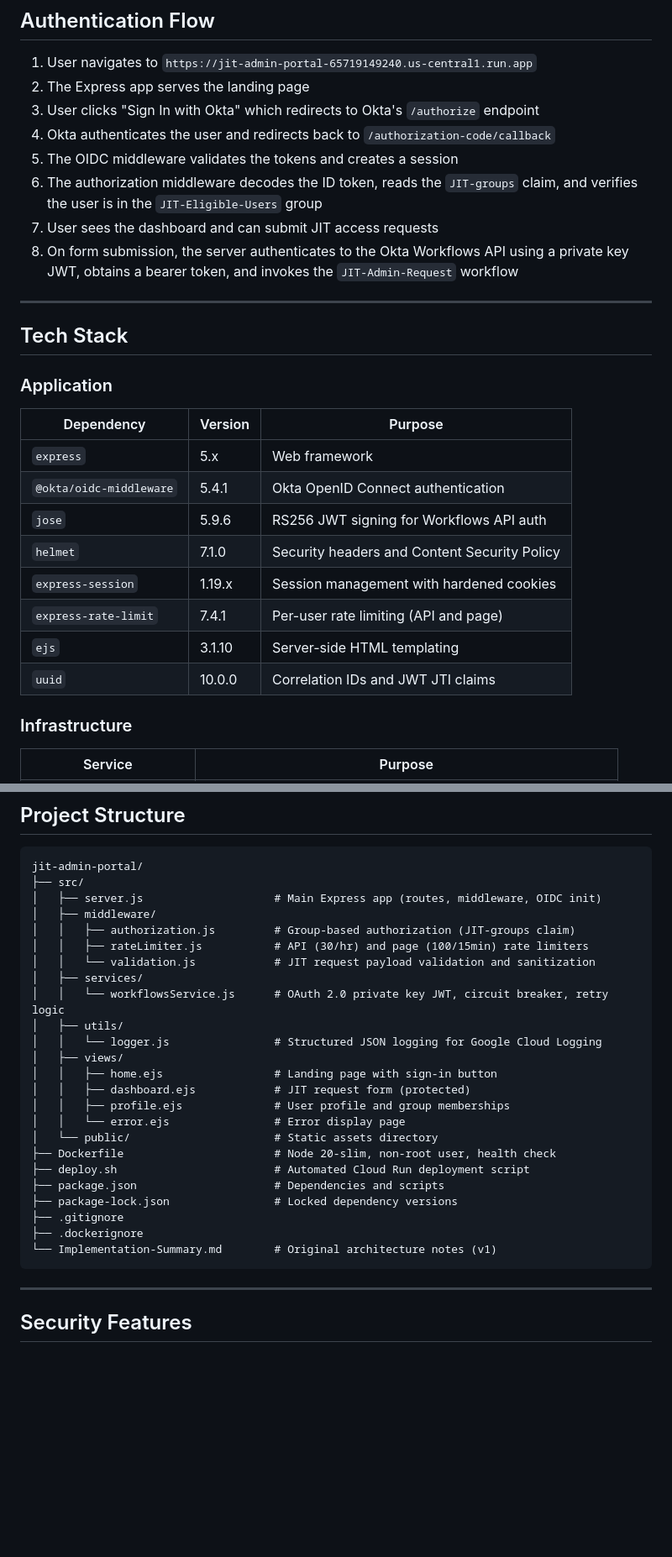
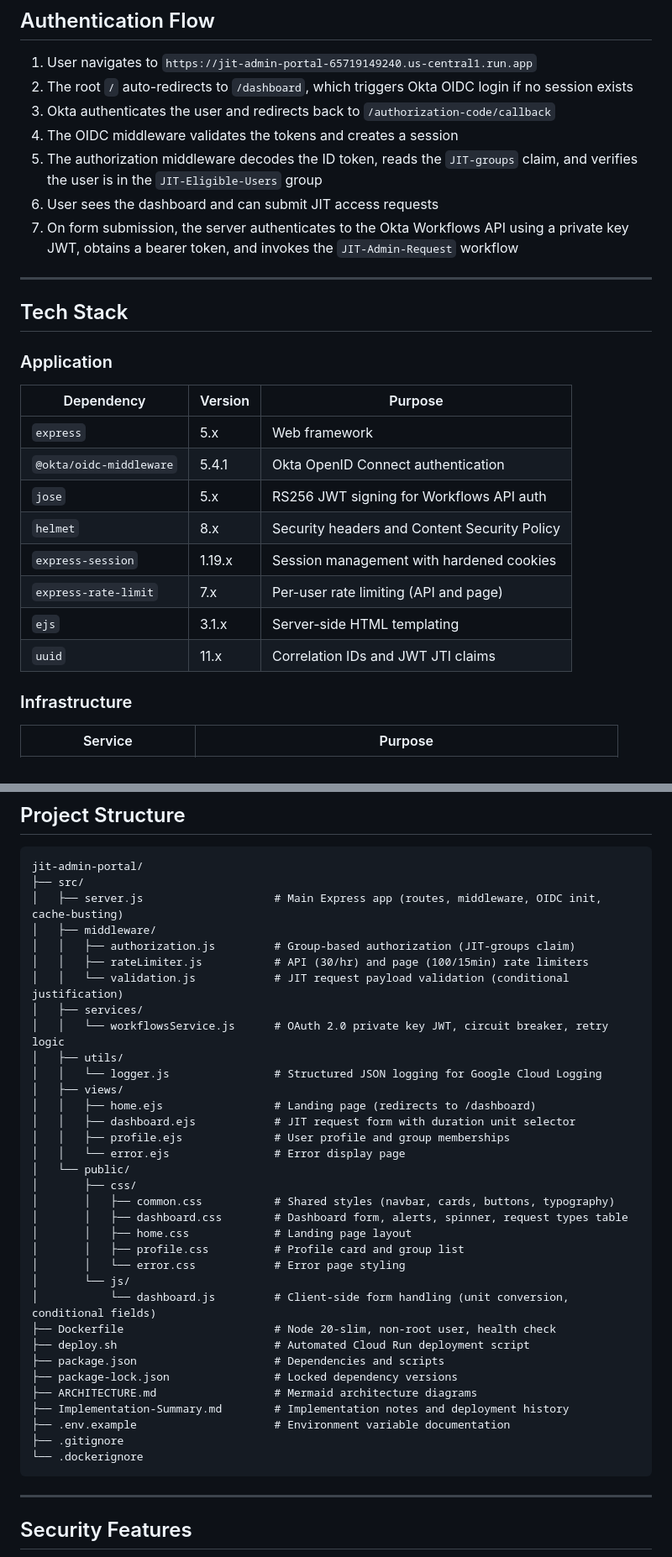
Before and after one commit to vovi-chance/Okta-Custom-PAM, a Markdown page: README.md, 2 parts joined by grey strips. Shown at 84% size. GitHub-like rendering; blank space fills up the shorter version.

````diff
--- a/README.md
+++ b/README.md
@@ -54,13 +54,12 @@ Cloud Run: jit-admin-portal (Express.js on port 8080)
 ## Authentication Flow
 
 1. User navigates to `https://jit-admin-portal-65719149240.us-central1.run.app`
-2. The Express app serves the landing page
-3. User clicks "Sign In with Okta" which redirects to Okta's `/authorize` endpoint
-5. Okta authenticates the user and redirects back to `/authorization-code/callback`
-6. The OIDC middleware validates the tokens and creates a session
-7. The authorization middleware decodes the ID token, reads the `JIT-groups` claim, and verifies the user is in the `JIT-Eligible-Users` group
-8. User sees the dashboard and can submit JIT access requests
-9. On form submission, the server authenticates to the Okta Workflows API using a private key JWT, obtains a bearer token, and invokes the `JIT-Admin-Request` workflow
+2. The root `/` auto-redirects to `/dashboard`, which triggers Okta OIDC login if no session exists
+3. Okta authenticates the user and redirects back to `/authorization-code/callback`
+4. The OIDC middleware validates the tokens and creates a session
+5. The authorization middleware decodes the ID token, reads the `JIT-groups` claim, and verifies the user is in the `JIT-Eligible-Users` group
+6. User sees the dashboard and can submit JIT access requests
+7. On form submission, the server authenticates to the Okta Workflows API using a private key JWT, obtains a bearer token, and invokes the `JIT-Admin-Request` workflow
 
 ---
 
@@ -72,12 +71,12 @@ Cloud Run: jit-admin-portal (Express.js on port 8080)
 |-----------|---------|---------|
 | `express` | 5.x | Web framework |
 | `@okta/oidc-middleware` | 5.4.1 | Okta OpenID Connect authentication |
-| `jose` | 5.9.6 | RS256 JWT signing for Workflows API auth |
-| `helmet` | 7.1.0 | Security headers and Content Security Policy |
+| `jose` | 5.x | RS256 JWT signing for Workflows API auth |
+| `helmet` | 8.x | Security headers and Content Security Policy |
 | `express-session` | 1.19.x | Session management with hardened cookies |
-| `express-rate-limit` | 7.4.1 | Per-user rate limiting (API and page) |
-| `ejs` | 3.1.10 | Server-side HTML templating |
-| `uuid` | 10.0.0 | Correlation IDs and JWT JTI claims |
+| `express-rate-limit` | 7.x | Per-user rate limiting (API and page) |
+| `ejs` | 3.1.x | Server-side HTML templating |
+| `uuid` | 11.x | Correlation IDs and JWT JTI claims |
 
 ### Infrastructure
 
@@ -104,28 +103,38 @@ Cloud Run: jit-admin-portal (Express.js on port 8080)
 ```
 jit-admin-portal/
 ├── src/
-│   ├── server.js                    # Main Express app (routes, middleware, OIDC init)
+│   ├── server.js                    # Main Express app (routes, middleware, OIDC init, cache-busting)
 │   ├── middleware/
 │   │   ├── authorization.js         # Group-based authorization (JIT-groups claim)
 │   │   ├── rateLimiter.js           # API (30/hr) and page (100/15min) rate limiters
-│   │   └── validation.js            # JIT request payload validation and sanitization
+│   │   └── validation.js            # JIT request payload validation (conditional justification)
 │   ├── services/
 │   │   └── workflowsService.js      # OAuth 2.0 private key JWT, circuit breaker, retry logic
 │   ├── utils/
 │   │   └── logger.js                # Structured JSON logging for Google Cloud Logging
 │   ├── views/
-│   │   ├── home.ejs                 # Landing page with sign-in button
-│   │   ├── dashboard.ejs            # JIT request form (protected)
+│   │   ├── home.ejs                 # Landing page (redirects to /dashboard)
+│   │   ├── dashboard.ejs            # JIT request form with duration unit selector
 │   │   ├── profile.ejs              # User profile and group memberships
 │   │   └── error.ejs                # Error display page
-│   └── public/                      # Static assets directory
+│   └── public/
+│       ├── css/
+│       │   ├── common.css           # Shared styles (navbar, cards, buttons, typography)
+│       │   ├── dashboard.css        # Dashboard form, alerts, spinner, request types table
+│       │   ├── home.css             # Landing page layout
+│       │   ├── profile.css          # Profile card and group list
+│       │   └── error.css            # Error page styling
+│       └── js/
+│           └── dashboard.js         # Client-side form handling (unit conversion, conditional fields)
 ├── Dockerfile                       # Node 20-slim, non-root user, health check
 ├── deploy.sh                        # Automated Cloud Run deployment script
 ├── package.json                     # Dependencies and scripts
 ├── package-lock.json                # Locked dependency versions
+├── ARCHITECTURE.md                  # Mermaid architecture diagrams
+├── Implementation-Summary.md        # Implementation notes and deployment history
+├── .env.example                     # Environment variable documentation
 ├── .gitignore
-├── .dockerignore
-└── Implementation-Summary.md        # Original architecture notes (v1)
+└── .dockerignore
 ```
 
 ---
````
Also changed, not shown: other parts of README.md (+10 -10 lines), ARCHITECTURE.md (+3 -3 lines), Implementation-Summary.md (+91 -94 lines).
